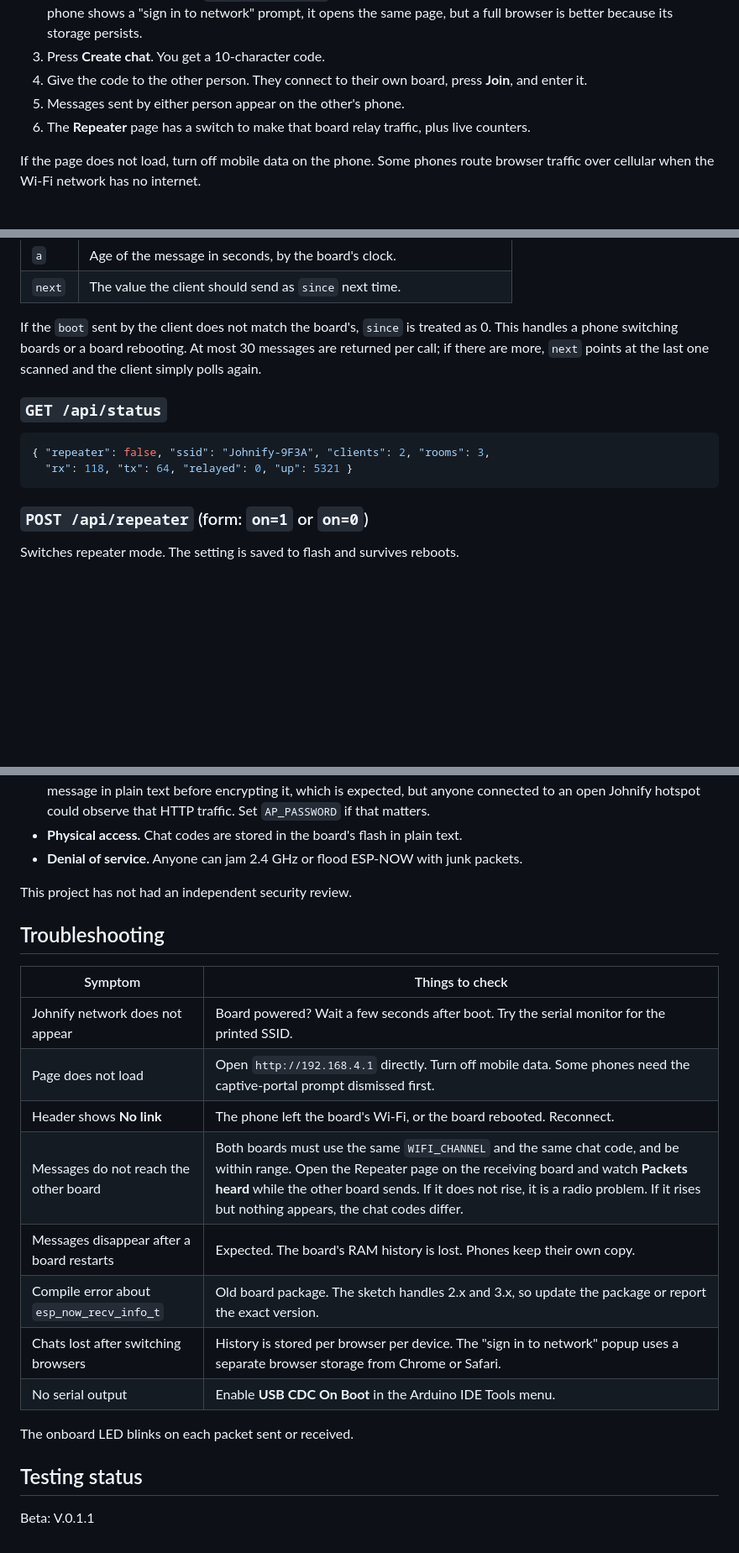
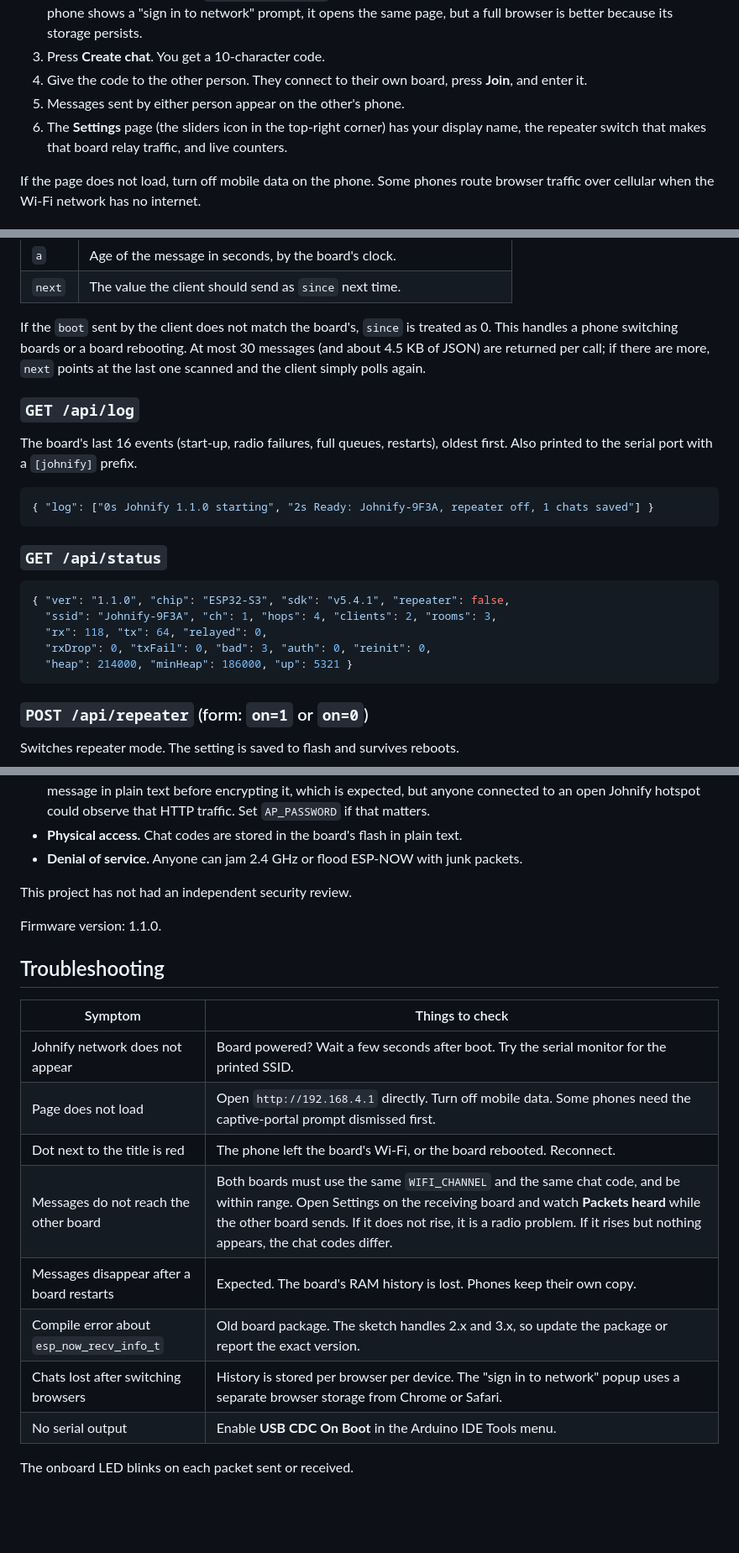
Before and after one commit to Johndinglesin/Johnify, a Markdown page: README.md, 3 parts joined by grey strips. Shown at 84% size. Drawn GitHub-style; blank space fills up the shorter version.

````diff
--- a/README.md
+++ b/README.md
@@ -70,7 +71,7 @@ Replace the port with your own (`COMx` on Windows).
 3. Press **Create chat**. You get a 10-character code.
 4. Give the code to the other person. They connect to their own board, press **Join**, and enter it.
 5. Messages sent by either person appear on the other's phone.
-6. The **Repeater** page has a switch to make that board relay traffic, plus live counters.
+6. The **Settings** page (the sliders icon in the top-right corner) has your display name, the repeater switch that makes that board relay traffic, and live counters.
 
 If the page does not load, turn off mobile data on the phone. Some phones route browser traffic over cellular when the Wi-Fi network has no internet.
 
@@ -254,13 +255,24 @@ Returns messages newer than sequence number `since` for the listed chats. Also r
 | `a` | Age of the message in seconds, by the board's clock. |
 | `next` | The value the client should send as `since` next time. |
 
-If the `boot` sent by the client does not match the board's, `since` is treated as 0. This handles a phone switching boards or a board rebooting. At most 30 messages are returned per call; if there are more, `next` points at the last one scanned and the client simply polls again.
+If the `boot` sent by the client does not match the board's, `since` is treated as 0. This handles a phone switching boards or a board rebooting. At most 30 messages (and about 4.5 KB of JSON) are returned per call; if there are more, `next` points at the last one scanned and the client simply polls again.
+
+### `GET /api/log`
+
+The board's last 16 events (start-up, radio failures, full queues, restarts), oldest first. Also printed to the serial port with a `[johnify]` prefix.
+
+```json
+{ "log": ["0s Johnify 1.1.0 starting", "2s Ready: Johnify-9F3A, repeater off, 1 chats saved"] }
+```
 
 ### `GET /api/status`
 
 ```json
-{ "repeater": false, "ssid": "Johnify-9F3A", "clients": 2, "rooms": 3,
-  "rx": 118, "tx": 64, "relayed": 0, "up": 5321 }
+{ "ver": "1.1.0", "chip": "ESP32-S3", "sdk": "v5.4.1", "repeater": false,
+  "ssid": "Johnify-9F3A", "ch": 1, "hops": 4, "clients": 2, "rooms": 3,
+  "rx": 118, "tx": 64, "relayed": 0,
+  "rxDrop": 0, "txFail": 0, "bad": 3, "auth": 0, "reinit": 0,
+  "heap": 214000, "minHeap": 186000, "up": 5321 }
 ```
 
 ### `POST /api/repeater` (form: `on=1` or `on=0`)
@@ -357,21 +391,19 @@ Other limits:
 
 This project has not had an independent security review.
 
+Firmware version: 1.1.0.
+
 ## Troubleshooting
 
 | Symptom | Things to check |
 |---------|-----------------|
 | Johnify network does not appear | Board powered? Wait a few seconds after boot. Try the serial monitor for the printed SSID. |
 | Page does not load | Open `http://192.168.4.1` directly. Turn off mobile data. Some phones need the captive-portal prompt dismissed first. |
-| Header shows **No link** | The phone left the board's Wi-Fi, or the board rebooted. Reconnect. |
-| Messages do not reach the other board | Both boards must use the same `WIFI_CHANNEL` and the same chat code, and be within range. Open the Repeater page on the receiving board and watch **Packets heard** while the other board sends. If it does not rise, it is a radio problem. If it rises but nothing appears, the chat codes differ. |
+| Dot next to the title is red | The phone left the board's Wi-Fi, or the board rebooted. Reconnect. |
+| Messages do not reach the other board | Both boards must use the same `WIFI_CHANNEL` and the same chat code, and be within range. Open Settings on the receiving board and watch **Packets heard** while the other board sends. If it does not rise, it is a radio problem. If it rises but nothing appears, the chat codes differ. |
 | Messages disappear after a board restarts | Expected. The board's RAM history is lost. Phones keep their own copy. |
 | Compile error about `esp_now_recv_info_t` | Old board package. The sketch handles 2.x and 3.x, so update the package or report the exact version. |
 | Chats lost after switching browsers | History is stored per browser per device. The "sign in to network" popup uses a separate browser storage from Chrome or Safari. |
 | No serial output | Enable **USB CDC On Boot** in the Arduino IDE Tools menu. |
 
 The onboard LED blinks on each packet sent or received.
-
-## Testing status
-
-Beta: V.0.1.1
````
Also changed, not shown: other parts of README.md (+31 -8 lines).
